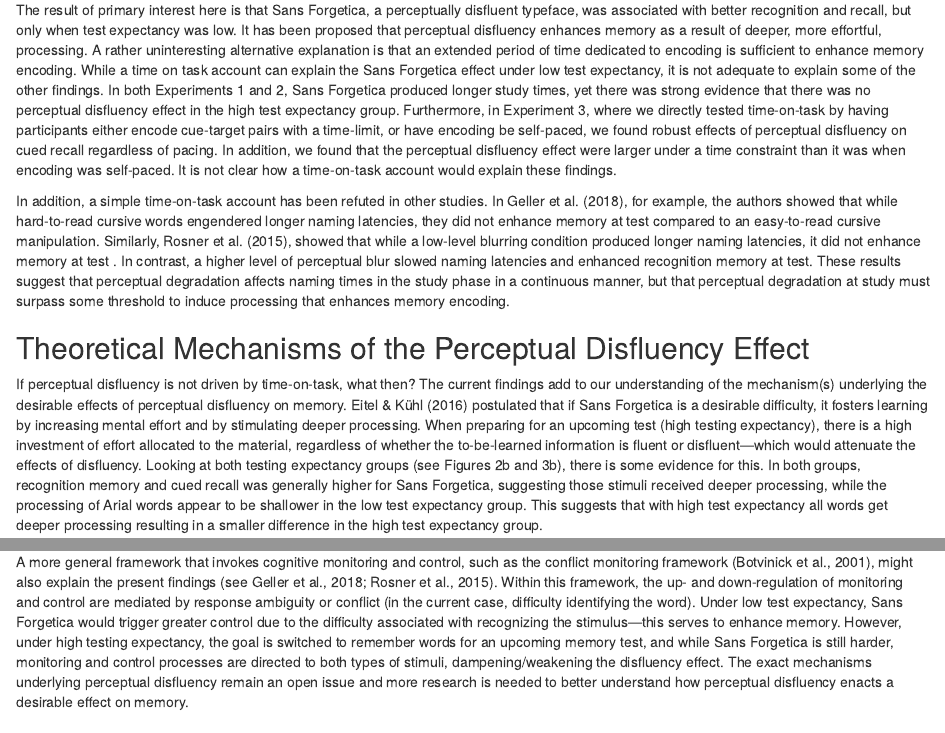
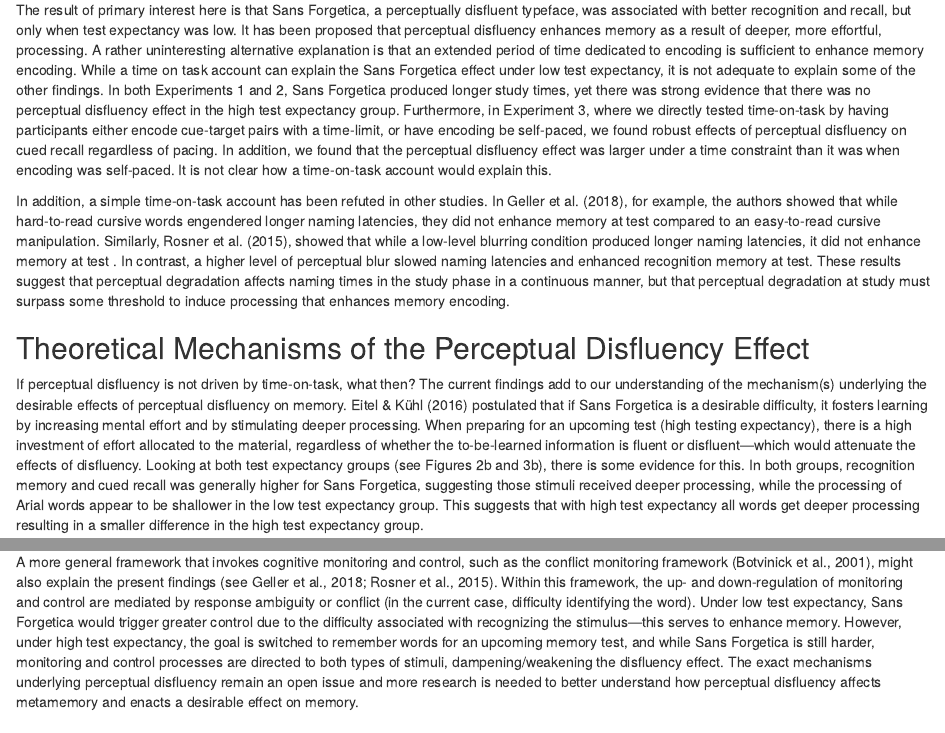
Before and after one commit to jgeller112/SF-Testing, an R Markdown document (manuscript/Testing_Expectancy_SF_RR.Rmd): the page in a window 1100 px wide, from 14000 px down, and a second part further down, joined at a grey line. Rendered offline with R 4.5, knitr and Pandoc, with nearby package versions; some code elsewhere in the file could not run offline; column names are cleaned by a stand-in for the janitor package.

Commit message:
update manuscript

````diff
--- a/manuscript/Testing_Expectancy_SF_RR.Rmd
+++ b/manuscript/Testing_Expectancy_SF_RR.Rmd
@@ -36,8 +36,9 @@ mask              : no
 draft             : no
 csl               : "apa.csl"
 documentclass     : "apa7"
-classoption       : "doc"
-output            : "papaja::apa6_word"
+classoption       : "jou, a4paper"
+output            : "papaja::apa6_pdf"
+mainfont: Times
 ---
 
 ```{r setup, include = FALSE}
@@ -1887,17 +1888,17 @@ Additionally, while we found a general benefit of Sans Forgetica under low test
 
 ## Perceptual Desirable Difficulty: A Time on Task Effect?
 
-The result of primary interest here is that Sans Forgetica, a perceptually disfluent typeface, was associated with better recognition and recall, but only when test expectancy was low. It has been proposed that perceptual disfluency enhances memory as a result of deeper, more effortful, processing. A rather uninteresting alternative explanation is that an extended period of time dedicated to encoding is sufficient to enhance memory encoding. While a time on task account can explain the Sans Forgetica effect under low test expectancy, it is not adequate to explain some of the other findings. In both Experiments 1 and 2, Sans Forgetica produced longer study times, yet there was strong evidence that there was no perceptual disfluency effect in the high test expectancy group. Furthermore, in Experiment 3, where we directly tested time-on-task by having participants either encode cue-target pairs with a time-limit, or have encoding be self-paced, we found robust effects of perceptual disfluency on cued recall regardless of pacing. In addition, we found that the perceptual disfluency effect were larger under a time constraint than it was when encoding was self-paced. It is not clear how a time-on-task account would explain these findings.
+The result of primary interest here is that Sans Forgetica, a perceptually disfluent typeface, was associated with better recognition and recall, but only when test expectancy was low. It has been proposed that perceptual disfluency enhances memory as a result of deeper, more effortful, processing. A rather uninteresting alternative explanation is that an extended period of time dedicated to encoding is sufficient to enhance memory encoding. While a time on task account can explain the Sans Forgetica effect under low test expectancy, it is not adequate to explain some of the other findings. In both Experiments 1 and 2, Sans Forgetica produced longer study times, yet there was strong evidence that there was no perceptual disfluency effect in the high test expectancy group. Furthermore, in Experiment 3, where we directly tested time-on-task by having participants either encode cue-target pairs with a time-limit, or have encoding be self-paced, we found robust effects of perceptual disfluency on cued recall regardless of pacing. In addition, we found that the perceptual disfluency effect was larger under a time constraint than it was when encoding was self-paced. It is not clear how a time-on-task account would explain this.
 
 In addition, a simple time-on-task account has been refuted in other studies. In Geller et al. (2018), for example, the authors showed that while hard-to-read cursive words engendered longer naming latencies, they did not enhance memory at test compared to an easy-to-read cursive manipulation. Similarly, Rosner et al. (2015), showed that while a low-level blurring condition produced longer naming latencies, it did not enhance memory at test . In contrast, a higher level of perceptual blur slowed naming latencies and enhanced recognition memory at test. These results suggest that perceptual degradation affects naming times in the study phase in a continuous manner, but that perceptual degradation at study must surpass some threshold to induce processing that enhances memory encoding.
 
 ## Theoretical Mechanisms of the Perceptual Disfluency Effect
 
-If perceptual disfluency is not driven by time-on-task, what then? The current findings add to our understanding of the mechanism(s) underlying the desirable effects of perceptual disfluency on memory. @Eitel2016 postulated that if Sans Forgetica is a desirable difficulty, it fosters learning by increasing mental effort and by stimulating deeper processing. When preparing for an upcoming test (high testing expectancy), there is a high investment of effort allocated to the material, regardless of whether the to-be-learned information is fluent or disfluent—which would attenuate the effects of disfluency. Looking at both testing expectancy groups (see Figures 2b and 3b), there is some evidence for this. In both groups, recognition memory and cued recall was generally higher for Sans Forgetica, suggesting those stimuli received deeper processing, while the processing of Arial words appear to be shallower in the low test expectancy group. This suggests that with high test expectancy all words get deeper processing resulting in a smaller difference in the high test expectancy group.
+If perceptual disfluency is not driven by time-on-task, what then? The current findings add to our understanding of the mechanism(s) underlying the desirable effects of perceptual disfluency on memory. @Eitel2016 postulated that if Sans Forgetica is a desirable difficulty, it fosters learning by increasing mental effort and by stimulating deeper processing. When preparing for an upcoming test (high testing expectancy), there is a high investment of effort allocated to the material, regardless of whether the to-be-learned information is fluent or disfluent—which would attenuate the effects of disfluency. Looking at both test expectancy groups (see Figures 2b and 3b), there is some evidence for this. In both groups, recognition memory and cued recall was generally higher for Sans Forgetica, suggesting those stimuli received deeper processing, while the processing of Arial words appear to be shallower in the low test expectancy group. This suggests that with high test expectancy all words get deeper processing resulting in a smaller difference in the high test expectancy group.
 
 Given that high testing expectancy eradicated the mnemonic benefit of Sans Forgetica, this points to a similar mechanism of action—that is, deeper, more effortful, processing at encoding. Just how this processing is carried out is still subject to debate. Geller et al. (2018) recently provided a potential answer to this question. They presented participants with varying levels of handwritten cursive stimuli (easy-to-read and hard-to-read) in order to adjudicate between current accounts of perpetual disfluency (i.e., metacognitive and compensatory processing accounts). From a metacognitive perspective, the memory benefit should be equal for easy-to-read and hard-to-read cursive words—within that account, all disfluency types are created equal (Weissgerber et al., 2017). However, the compensatory processing account suggests that the memory benefit should be greater for hard-to-read cursive stimuli. This is because during word identification hard-to-read cursive are harder and therefore should elicit more lexical/semantic processing [@Perea2016]. In contrast to both accounts, Geller et al. found that easy-to-read cursive were better remembered than hard-to-read cursive words, despite not being as hard. This pattern is hard for extant accounts to explain. This prompted Geller et al. to propose an alternative explanation for disfluency effects. Within their account, perceptual disfluency effects arise due to (1) increased processing difficulty during recognition (i.e., difficulty mapping letters to words) and (2) deeper processing that occurs after recognition, presumably as the result of some combination of semantic processing and metacognitive control and regulatory components. This account can explain the lack of disfluency effect in the high test expectancy group as a result of increased metacognitive monitoring and control processes eliciting attention to both types of stimuli.
 
-A more general framework that invokes cognitive monitoring and control, such as the conflict monitoring framework [@Botvinick2001], might also explain the present findings [see @Geller2018; @Rosner2015]. Within this framework, the up- and down-regulation of monitoring and control are mediated by response ambiguity or conflict (in the current case, difficulty identifying the word). Under low test expectancy, Sans Forgetica would trigger greater control due to the difficulty associated with recognizing the stimulus—this serves to enhance memory. However, under high testing expectancy, the goal is switched to remember words for an upcoming memory test, and while Sans Forgetica is still harder, monitoring and control processes are directed to both types of stimuli, dampening/weakening the disfluency effect. The exact mechanisms underlying perceptual disfluency remain an open issue and more research is needed to better understand how perceptual disfluency enacts a desirable effect on memory.
+A more general framework that invokes cognitive monitoring and control, such as the conflict monitoring framework [@Botvinick2001], might also explain the present findings [see @Geller2018; @Rosner2015]. Within this framework, the up- and down-regulation of monitoring and control are mediated by response ambiguity or conflict (in the current case, difficulty identifying the word). Under low test expectancy, Sans Forgetica would trigger greater control due to the difficulty associated with recognizing the stimulus—this serves to enhance memory. However, under high test expectancy, the goal is switched to remember words for an upcoming memory test, and while Sans Forgetica is still harder, monitoring and control processes are directed to both types of stimuli, dampening/weakening the disfluency effect. The exact mechanisms underlying perceptual disfluency remain an open issue and more research is needed to better understand how perceptual disfluency affects metamemory and enacts a desirable effect on memory.
 
 ## Practical Implications
 
````
Also changed, not shown: manuscript/Testing_Expectancy_SF_RR.pdf, 2 other files.
